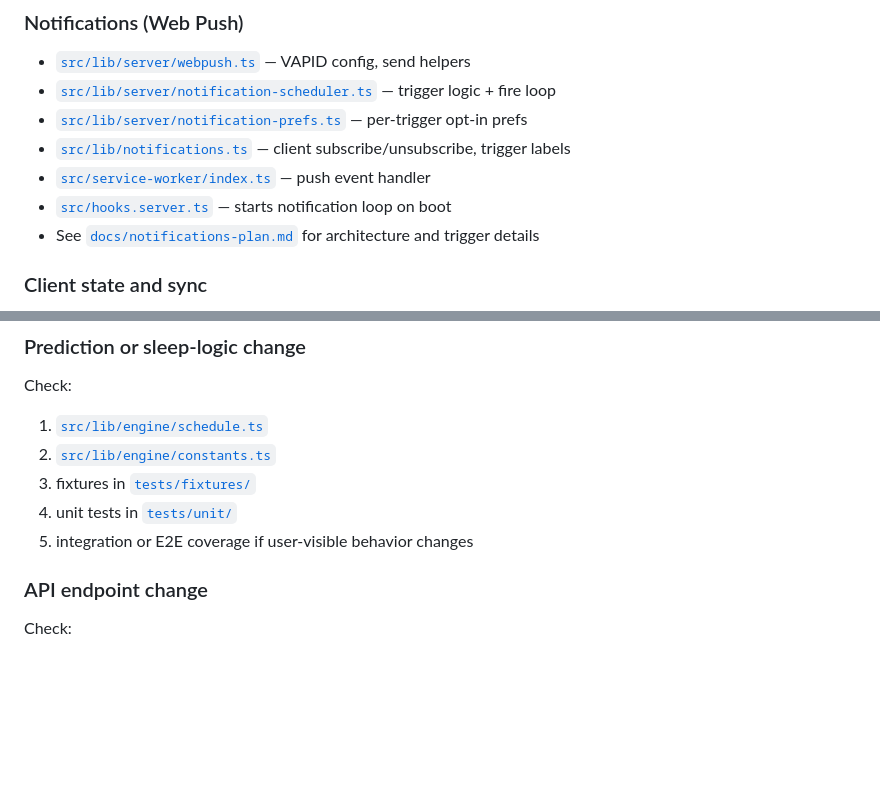
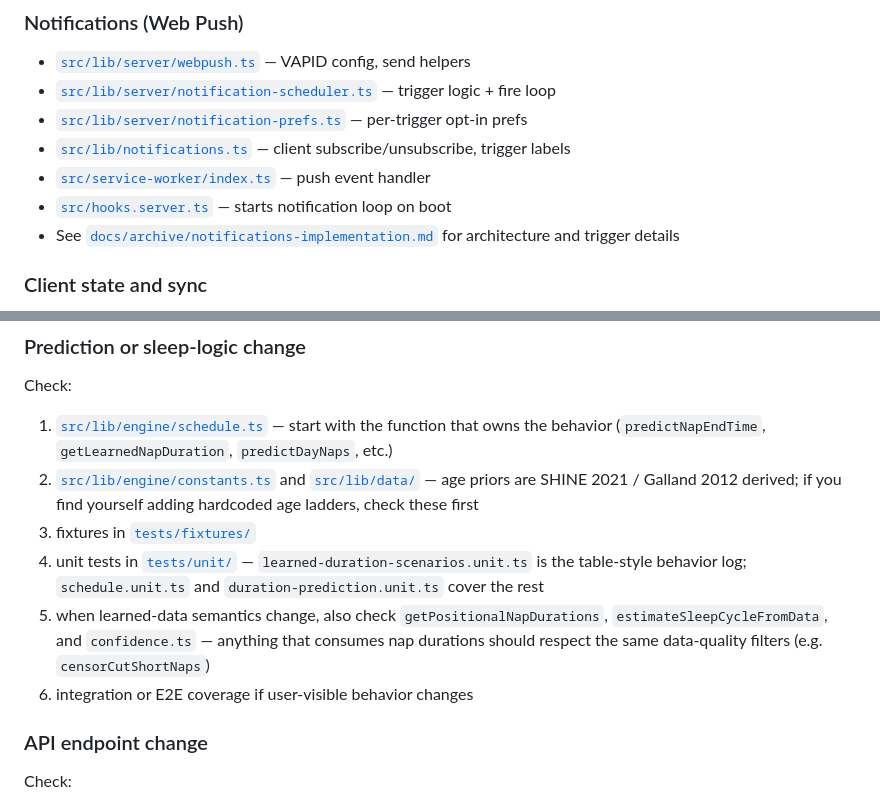
Before and after one commit to odinho/miniapps, a Markdown page: babysovelogg/docs/agent-guide.md, 2 parts joined by grey strips. GitHub-like rendering; blank space fills up the shorter version.

Commit message:
docs: tighten agent-guide for prediction-engine changes
The prediction-or-sleep-logic checklist is the most-followed entry
point for engine changes. Two updates:

- Note that age priors come from src/lib/data/ (SHINE/Galland), not
  hardcoded constants — readers running into a duration/wake-window
  ladder should look in the data source, not invent a new one.
- Add a step pointing at the other places that consume learned nap
  durations (positional, cycle estimator, confidence). Whenever the
  data-quality bar changes, those need to update in lock-step with
  getLearnedNapDuration. The recent cut-short censor work hit each
  of these in turn.

Also fix the dead notifications-plan.md link to point at the archive.

Co-Authored-By: Claude Opus 4.7 (1M context) <noreply@anthropic.com>

```diff
--- a/babysovelogg/docs/agent-guide.md
+++ b/babysovelogg/docs/agent-guide.md
@@ -36,7 +36,7 @@ Read first if the task touches events, projections, API shape, optimistic sync,
 - [`src/lib/notifications.ts`](../src/lib/notifications.ts) — client subscribe/unsubscribe, trigger labels
 - [`src/service-worker/index.ts`](../src/service-worker/index.ts) — push event handler
 - [`src/hooks.server.ts`](../src/hooks.server.ts) — starts notification loop on boot
-- See [`docs/notifications-plan.md`](notifications-plan.md) for architecture and trigger details
+- See [`docs/archive/notifications-implementation.md`](archive/notifications-implementation.md) for architecture and trigger details
 
 ### Client state and sync
 
@@ -86,11 +86,12 @@ Check:
 
 Check:
 
-1. [`src/lib/engine/schedule.ts`](../src/lib/engine/schedule.ts)
-2. [`src/lib/engine/constants.ts`](../src/lib/engine/constants.ts)
+1. [`src/lib/engine/schedule.ts`](../src/lib/engine/schedule.ts) — start with the function that owns the behavior (`predictNapEndTime`, `getLearnedNapDuration`, `predictDayNaps`, etc.)
+2. [`src/lib/engine/constants.ts`](../src/lib/engine/constants.ts) and [`src/lib/data/`](../src/lib/data/) — age priors are SHINE 2021 / Galland 2012 derived; if you find yourself adding hardcoded age ladders, check these first
 3. fixtures in [`tests/fixtures/`](../tests/fixtures/)
-4. unit tests in [`tests/unit/`](../tests/unit/)
-5. integration or E2E coverage if user-visible behavior changes
+4. unit tests in [`tests/unit/`](../tests/unit/) — `learned-duration-scenarios.unit.ts` is the table-style behavior log; `schedule.unit.ts` and `duration-prediction.unit.ts` cover the rest
+5. when learned-data semantics change, also check `getPositionalNapDurations`, `estimateSleepCycleFromData`, and `confidence.ts` — anything that consumes nap durations should respect the same data-quality filters (e.g. `censorCutShortNaps`)
+6. integration or E2E coverage if user-visible behavior changes
 
 ### API endpoint change
 
```
